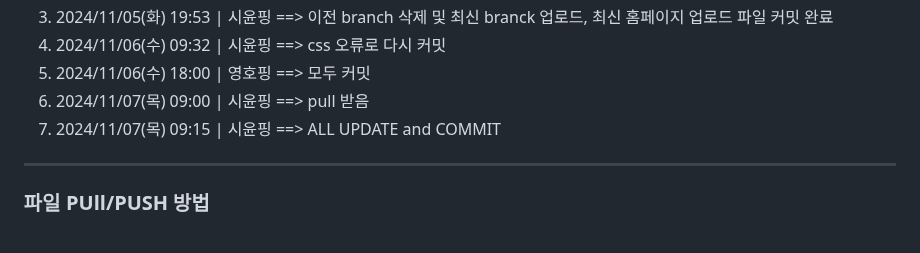
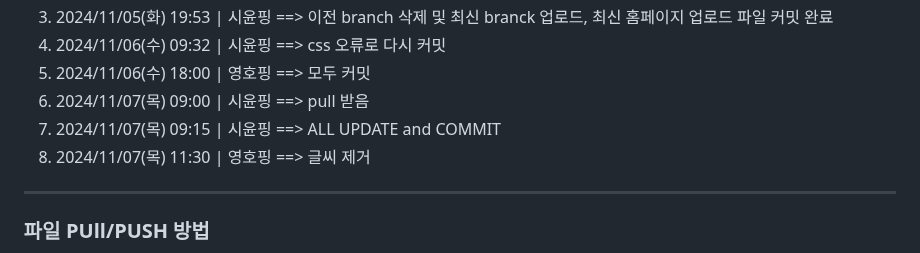
Before and after one commit to 2024-SMHRD-IS-CLOUD-4/GitTestHello1021, a Markdown page: README.md, the part around the change. Rendered like a GitHub page; folded sections open.

```diff
--- a/README.md
+++ b/README.md
@@ -67,6 +67,7 @@
   5. 2024/11/06(수) 18:00 | 영호핑 ==> 모두 커밋
   6. 2024/11/07(목) 09:00 | 시윤핑 ==> pull 받음
   7. 2024/11/07(목) 09:15 | 시윤핑 ==> ALL UPDATE and COMMIT
+  8. 2024/11/07(목) 11:30 | 영호핑 ==> 글씨 제거
 
 </details>
 
```
